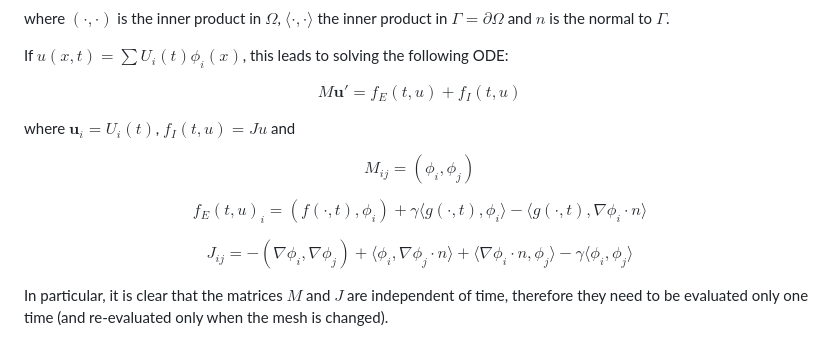
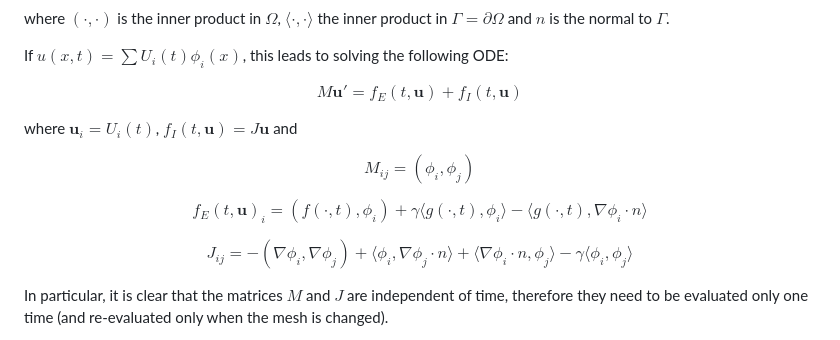
Before and after one commit to ste-dtst/nmpde-project, a Markdown page: README.md, the part around the change. Drawn GitHub-style.

Commit message:
Small tweaks (n+1)

```diff
--- a/README.md
+++ b/README.md
@@ -17,17 +17,17 @@ where $(\cdot,\cdot)$ is the inner product in $\Omega$, $\langle \cdot,\cdot \ra
 If $u(x,t) = \sum U_i(t) \phi_i(x)$, this leads to solving the following ODE:
 
 $$
-M \mathbf{u}' = f_E(t,u) + f_I(t,u)
+M \mathbf{u}' = f_E(t,\mathbf{u}) + f_I(t,\mathbf{u})
 $$
 
-where $\mathbf{u}_i=U_i(t)$, $f_I(t,u) = J u$ and
+where $\mathbf{u}_i=U_i(t)$, $f_I(t,\mathbf{u}) = J \mathbf{u}$ and
 
 $$
 M_{ij}=(\phi_i,\phi_j)
 $$
 
 $$
-f_E(t,u)_i = (f(\cdot,t),\phi_i) + \gamma \langle g(\cdot,t),\phi_i \rangle - \langle g(\cdot,t),\nabla\phi_i \cdot n \rangle
+f_E(t,\mathbf{u})_i = (f(\cdot,t),\phi_i) + \gamma \langle g(\cdot,t),\phi_i \rangle - \langle g(\cdot,t),\nabla\phi_i \cdot n \rangle
 $$
 
 $$
```
